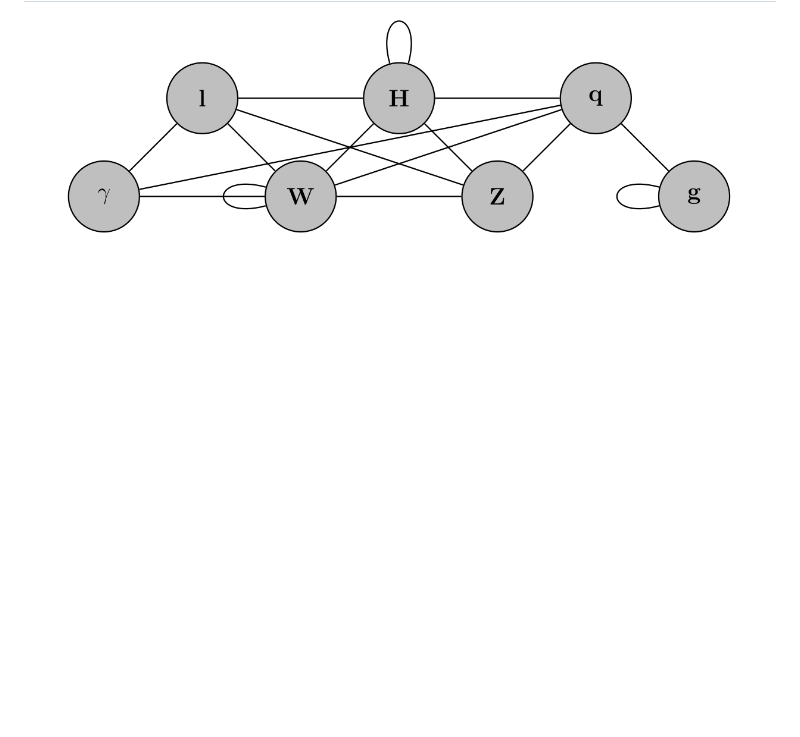
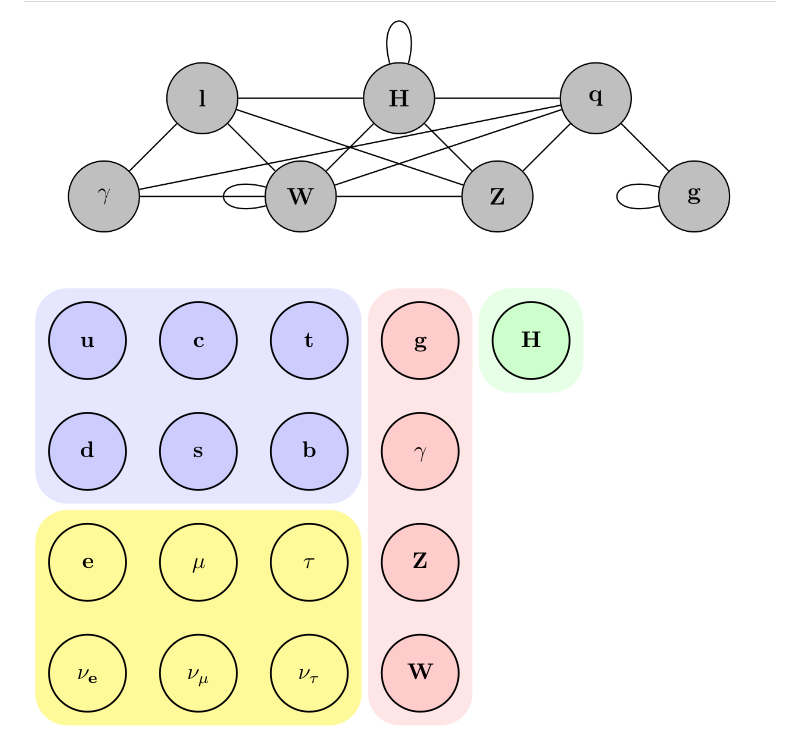
Before and after one commit to wdbm/images, a Markdown page: README.md, the part around the change. Rendered like a GitHub page; pictures changed too: LaTeX/SM_1.png (added); blank space fills up the shorter version.

Commit message:
add SM_1.tex, add SM_1.png

```diff
--- a/README.md
+++ b/README.md
@@ -29,6 +29,7 @@ bash <(curl -sL http://cern.ch/go/Qv8F)
 ## LaTeX
 
 ![](LaTeX/particles.png)
+![](LaTeX/SM_1.png)
 ![](LaTeX/ttH_H_to_bb_1.png)
 ![](LaTeX/ttH_H_to_bb_2.png)
 ![](LaTeX/ttH_H_to_bb_3.png)
```
Also changed, not shown: 1 other file.
